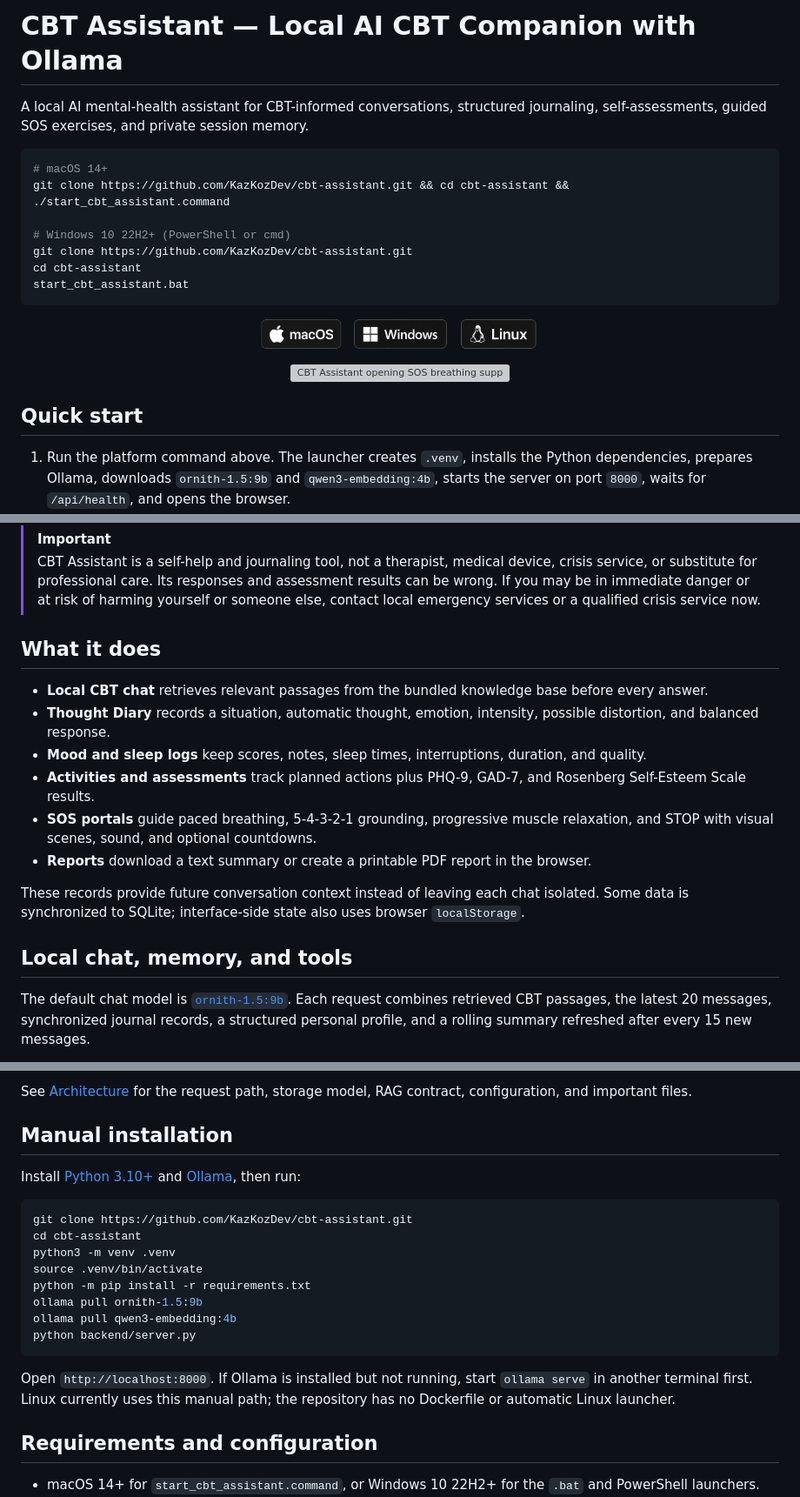
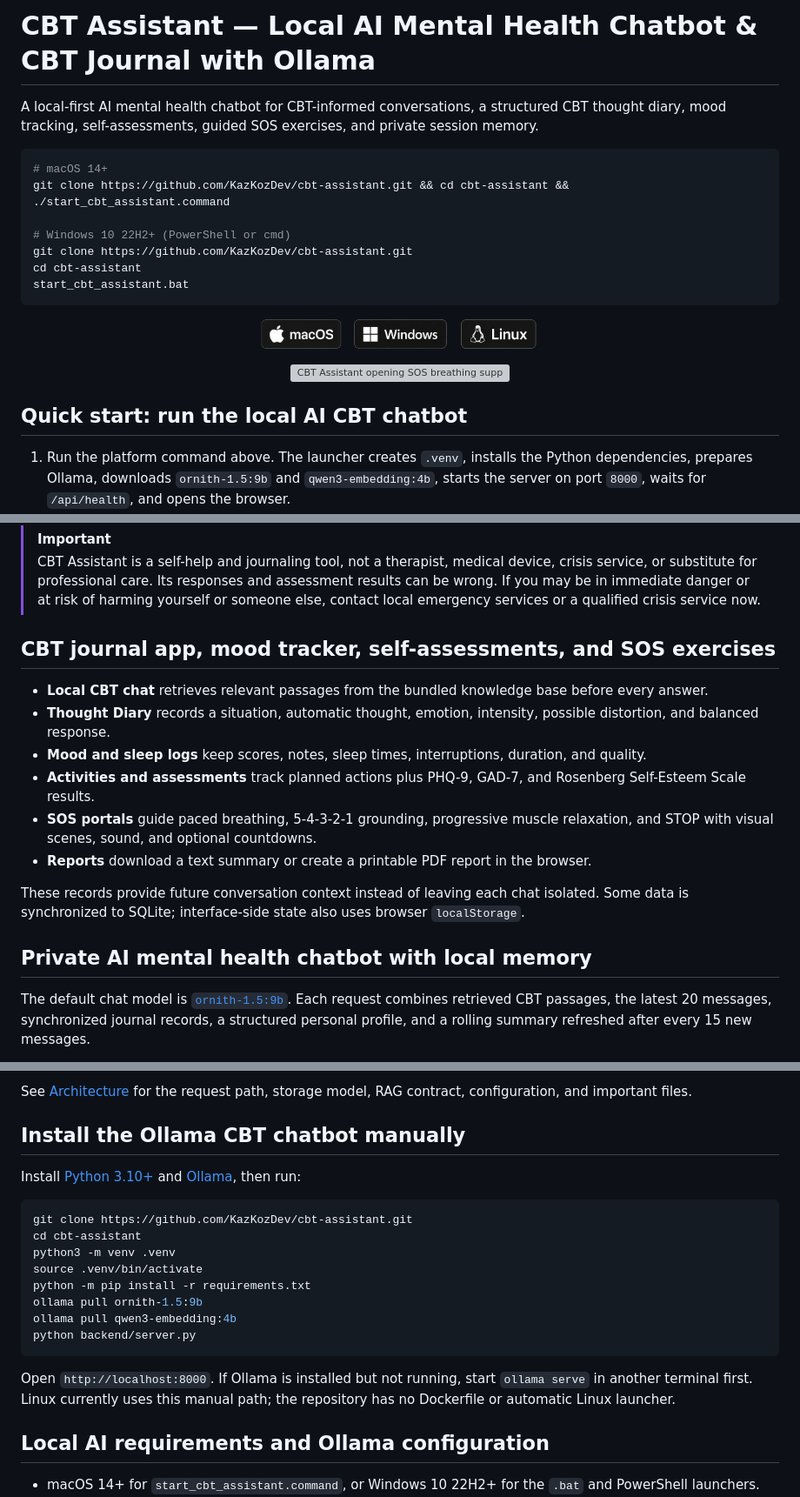
Before and after one commit to KazKozDev/cbt-assistant, a Markdown page: README.md, 3 parts joined by grey strips. Shown at 87% size. Rendered like a GitHub page; grey boxes are pictures that could not be loaded.

Commit message:
Improve README search discoverability

````diff
--- a/README.md
+++ b/README.md
@@ -1,6 +1,6 @@
-# CBT Assistant — Local AI CBT Companion with Ollama
+# CBT Assistant — Local AI Mental Health Chatbot & CBT Journal with Ollama
 
-A local AI mental-health assistant for CBT-informed conversations, structured journaling, self-assessments, guided SOS exercises, and private session memory.
+A local-first AI mental health chatbot for CBT-informed conversations, a structured CBT thought diary, mood tracking, self-assessments, guided SOS exercises, and private session memory.
 
 ```bash
 # macOS 14+
@@ -22,7 +22,7 @@ start_cbt_assistant.bat
   <img src="assets/cbt-assistant-demo.gif" alt="CBT Assistant opening SOS breathing support, reframing an anxious thought, and saving it to the Thought Diary" width="900">
 </p>
 
-## Quick start
+## Quick start: run the local AI CBT chatbot
 
 1. Run the platform command above. The launcher creates `.venv`, installs the Python dependencies, prepares Ollama, downloads `ornith-1.5:9b` and `qwen3-embedding:4b`, starts the server on port `8000`, waits for `/api/health`, and opens the browser.
 2. Start with the chat or open **SOS** for breathing, grounding, muscle relaxation, or STOP. Each fullscreen practice has a visual scene and optional local ambient sound. After you agree to begin, the assistant can choose the practice, scene, and a 1–10 minute timer.
@@ -31,7 +31,7 @@ start_cbt_assistant.bat
 > [!IMPORTANT]
 > CBT Assistant is a self-help and journaling tool, not a therapist, medical device, crisis service, or substitute for professional care. Its responses and assessment results can be wrong. If you may be in immediate danger or at risk of harming yourself or someone else, contact local emergency services or a qualified crisis service now.
 
-## What it does
+## CBT journal app, mood tracker, self-assessments, and SOS exercises
 
 - **Local CBT chat** retrieves relevant passages from the bundled knowledge base before every answer.
 - **Thought Diary** records a situation, automatic thought, emotion, intensity, possible distortion, and balanced response.
@@ -42,7 +42,7 @@ start_cbt_assistant.bat
 
 These records provide future conversation context instead of leaving each chat isolated. Some data is synchronized to SQLite; interface-side state also uses browser `localStorage`.
 
-## Local chat, memory, and tools
+## Private AI mental health chatbot with local memory
 
 The default chat model is [`ornith-1.5:9b`](https://ollama.com/library/ornith-1.5:9b). Each request combines retrieved CBT passages, the latest 20 messages, synchronized journal records, a structured personal profile, and a rolling summary refreshed after every 15 new messages.
 
@@ -89,7 +89,7 @@ See [Architecture](docs/ARCHITECTURE.md) for the request path, storage model, RA
 
 <a id="manual-installation"></a>
 
-## Manual installation
+## Install the Ollama CBT chatbot manually
 
 Install [Python 3.10+](https://www.python.org/) and [Ollama](https://ollama.com/), then run:
 
@@ -106,7 +106,7 @@ python backend/server.py
 
 Open `http://localhost:8000`. If Ollama is installed but not running, start `ollama serve` in another terminal first. Linux currently uses this manual path; the repository has no Dockerfile or automatic Linux launcher.
 
-## Requirements and configuration
+## Local AI requirements and Ollama configuration
 
 - macOS 14+ for `start_cbt_assistant.command`, or Windows 10 22H2+ for the `.bat` and PowerShell launchers.
 - Python 3.10+, Ollama, a modern browser, and enough memory and disk space for the selected models.
````
Also changed, not shown: other parts of README.md (+4 -4 lines).
